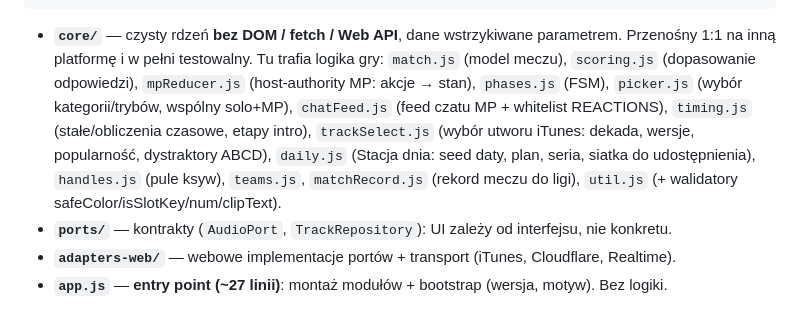
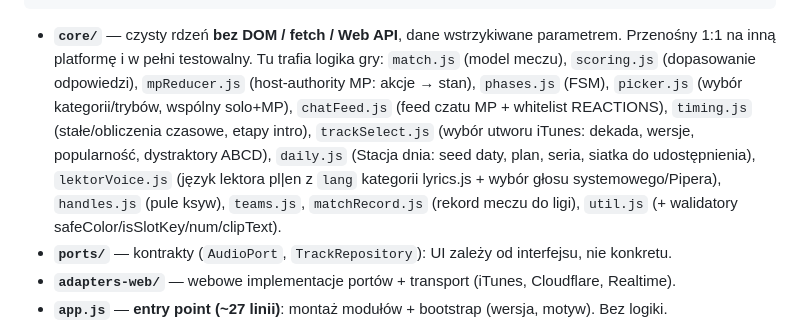
Before and after one commit to Jojogurt/stacja, a Markdown page: CLAUDE.md, the part around the change. Drawn GitHub-style.

Commit message:
docs: CLAUDE.md — core/lektorVoice.js
Co-Authored-By: Claude Opus 5.5 <noreply@anthropic.com>

```diff
--- a/CLAUDE.md
+++ b/CLAUDE.md
@@ -34,7 +34,8 @@ core/  ←  server/                                   (serwer reużywa ten sam r
   (host-authority MP: akcje → stan), `phases.js` (FSM), `picker.js` (wybór kategorii/trybów,
   wspólny solo+MP), `chatFeed.js` (feed czatu MP + whitelist REACTIONS), `timing.js` (stałe/obliczenia
   czasowe, etapy intro), `trackSelect.js` (wybór utworu iTunes: dekada, wersje, popularność, dystraktory ABCD),
-  `daily.js` (Stacja dnia: seed daty, plan, seria, siatka do udostępnienia), `handles.js` (pule ksyw),
+  `daily.js` (Stacja dnia: seed daty, plan, seria, siatka do udostępnienia), `lektorVoice.js` (język lektora
+  pl|en z `lang` kategorii lyrics.js + wybór głosu systemowego/Pipera), `handles.js` (pule ksyw),
   `teams.js`, `matchRecord.js` (rekord meczu do ligi), `util.js` (+ walidatory safeColor/isSlotKey/num/clipText).
 - **`ports/`** — kontrakty (`AudioPort`, `TrackRepository`): UI zależy od interfejsu, nie konkretu.
 - **`adapters-web/`** — webowe implementacje portów + transport (iTunes, Cloudflare, Realtime).
```
